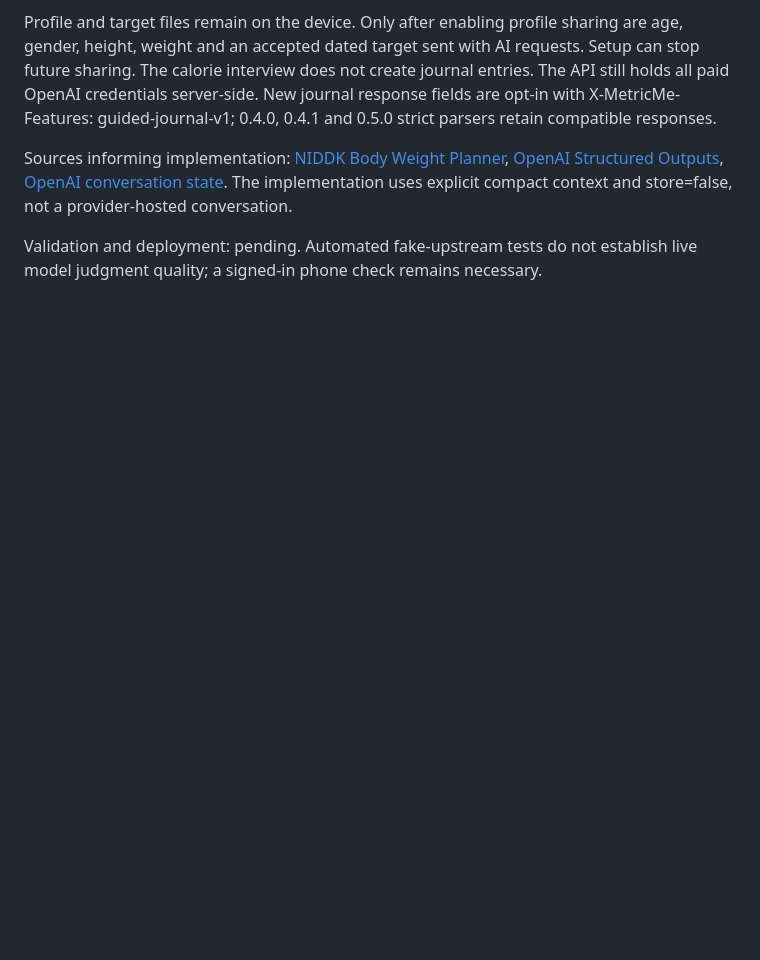
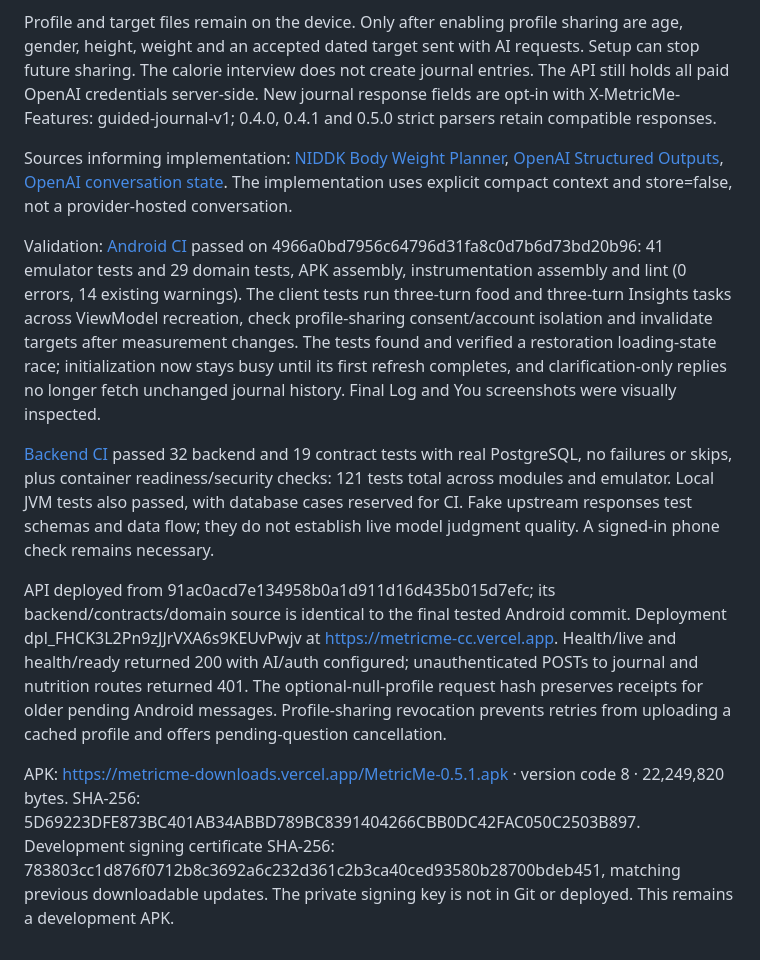
Before and after one commit to hbhaq/metricme-cc, a Markdown page: docs/ANDROID-0.5.1.md, the part around the change. Drawn GitHub-style; blank space fills up the shorter version.

```diff
--- a/docs/ANDROID-0.5.1.md
+++ b/docs/ANDROID-0.5.1.md
@@ -14,4 +14,10 @@ Profile and target files remain on the device. Only after enabling profile shari
 
 Sources informing implementation: [NIDDK Body Weight Planner](https://www.niddk.nih.gov/health-information/weight-management/body-weight-planner), [OpenAI Structured Outputs](https://developers.openai.com/api/docs/guides/structured-outputs), [OpenAI conversation state](https://developers.openai.com/api/docs/guides/conversation-state). The implementation uses explicit compact context and store=false, not a provider-hosted conversation.
 
-Validation and deployment: pending. Automated fake-upstream tests do not establish live model judgment quality; a signed-in phone check remains necessary.
+Validation: [Android CI](https://github.com/hbhaq/metricme-cc/actions/runs/41704889329) passed on 4966a0bd7956c64796d31fa8c0d7b6d73bd20b96: 41 emulator tests and 29 domain tests, APK assembly, instrumentation assembly and lint (0 errors, 14 existing warnings). The client tests run three-turn food and three-turn Insights tasks across ViewModel recreation, check profile-sharing consent/account isolation and invalidate targets after measurement changes. The tests found and verified a restoration loading-state race; initialization now stays busy until its first refresh completes, and clarification-only replies no longer fetch unchanged journal history. Final Log and You screenshots were visually inspected.
+
+[Backend CI](https://github.com/hbhaq/metricme-cc/actions/runs/41704889309) passed 32 backend and 19 contract tests with real PostgreSQL, no failures or skips, plus container readiness/security checks: 121 tests total across modules and emulator. Local JVM tests also passed, with database cases reserved for CI. Fake upstream responses test schemas and data flow; they do not establish live model judgment quality. A signed-in phone check remains necessary.
+
+API deployed from 91ac0acd7e134958b0a1d911d16d435b015d7efc; its backend/contracts/domain source is identical to the final tested Android commit. Deployment dpl_FHCK3L2Pn9zJJrVXA6s9KEUvPwjv at https://metricme-cc.vercel.app. Health/live and health/ready returned 200 with AI/auth configured; unauthenticated POSTs to journal and nutrition routes returned 401. The optional-null-profile request hash preserves receipts for older pending Android messages. Profile-sharing revocation prevents retries from uploading a cached profile and offers pending-question cancellation.
+
+APK: https://metricme-downloads.vercel.app/MetricMe-0.5.1.apk · version code 8 · 22,249,820 bytes. SHA-256: 5D69223DFE873BC401AB34ABBD789BC8391404266CBB0DC42FAC050C2503B897. Development signing certificate SHA-256: 783803cc1d876f0712b8c3692a6c232d361c2b3ca40ced93580b28700bdeb451, matching previous downloadable updates. The private signing key is not in Git or deployed. This remains a development APK.
```
Also changed, not shown: README.md (+7 -5 lines), docs/screenshots/log.png, docs/screenshots/you.png (added).
